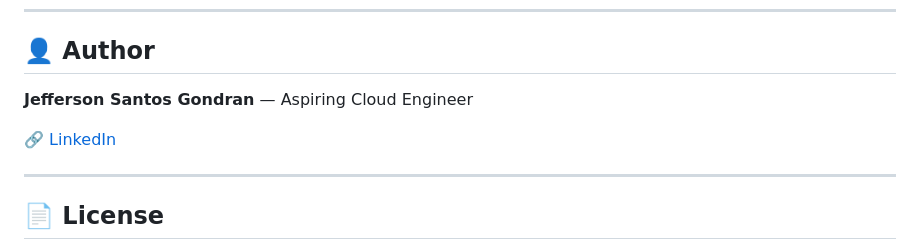
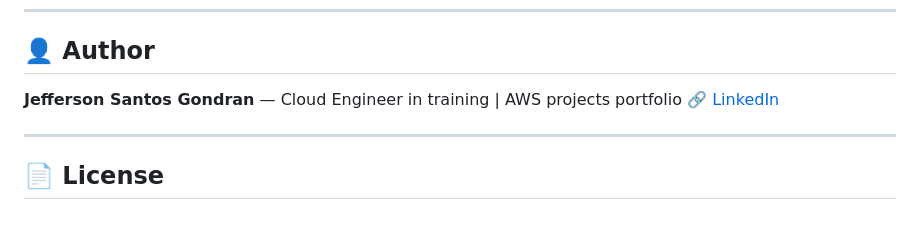
Before and after one commit to Gondran85/cloudops-finance, a Markdown page: README.md, the part around the change. Rendered like a GitHub page; blank space fills up the shorter version.

Commit message:
Update author description in README.md

```diff
--- a/README.md
+++ b/README.md
@@ -205,8 +205,7 @@ Documented at the end of every phase, including the offline-dependency saga, the
 
 ## 👤 Author
 
-**Jefferson Santos Gondran** — Aspiring Cloud Engineer
-
+**Jefferson Santos Gondran** — Cloud Engineer in training | AWS projects portfolio
 🔗 [LinkedIn](https://linkedin.com/in/jefferson-santos-2136b2264)
 
 ---
```
